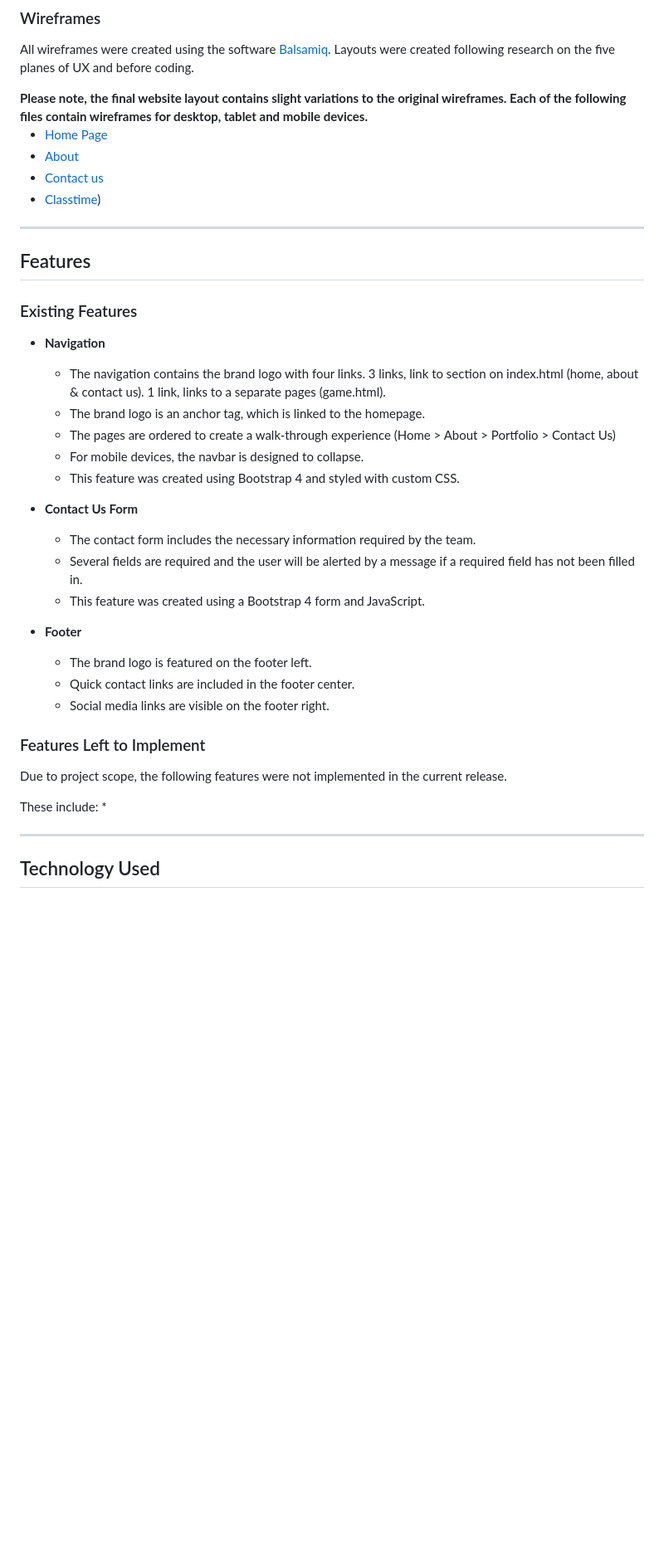
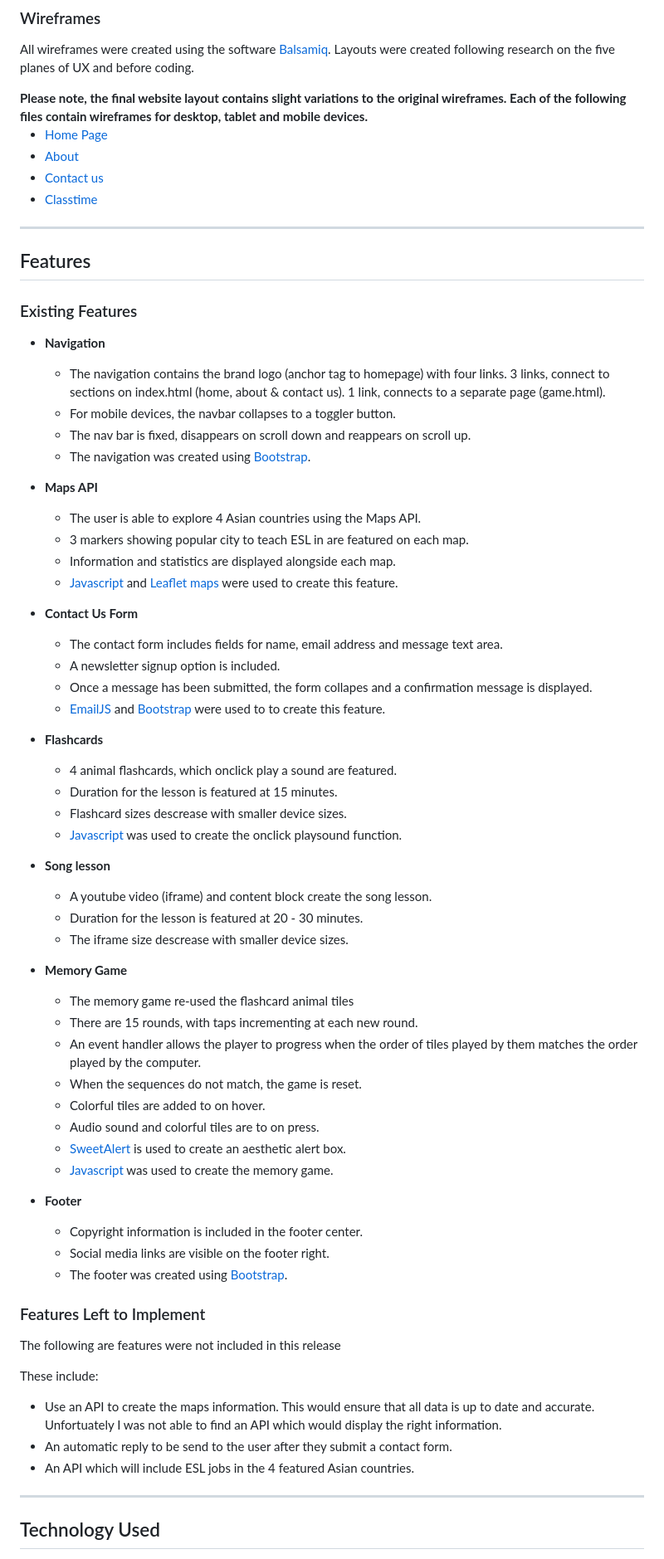
Before and after one commit to Code-Institute-Submissions/TeachFlow, a Markdown page: README.md, the part around the change printed below. Shown: that part at 83% size. Rendered like a GitHub page; blank space fills up the shorter version.

```diff
--- a/README.md
+++ b/README.md
@@ -128,35 +131,66 @@ Each of the following files contain wireframes for desktop, tablet and mobile de
 * [Home Page](assets/wireframes/home.png)
 * [About](assets/wireframes/about.png)
 * [Contact us](assets/wireframes/contact.png)
-* [Classtime](assets/wireframes/classtime.png))
+* [Classtime](assets/wireframes/classtime.png)
 
-----------------------------
+--------------------------------------------------------------------------------------------
 
 ## Features
 
 ### Existing Features
 * **Navigation**
-    * The navigation contains the brand logo with four links. 3 links, link to section on index.html (home, about & contact us). 1 link, links to a separate pages (game.html).
-    * The brand logo is an anchor tag, which is linked to the homepage.
-    * The pages are ordered to create a walk-through experience (Home > About > Portfolio > Contact Us)
-    * For mobile devices, the navbar is designed to collapse.
-    * This feature was created using Bootstrap 4 and styled with custom CSS.
+    * The navigation contains the brand logo (anchor tag to homepage) with four links.
+        3 links, connect to sections on index.html (home, about & contact us). 1 link, connects to a separate page (game.html).
+    * For mobile devices, the navbar collapses to a toggler button.
+    * The nav bar is fixed, disappears on scroll down and reappears on scroll up.
+    * The navigation was created using [Bootstrap](https://getbootstrap.com/).
+
+* **Maps API**
+    * The user is able to explore 4 Asian countries using the Maps API.
+    * 3 markers showing popular city to teach ESL in are featured on each map.
+    * Information and statistics are displayed alongside each map.
+    * [Javascript](https://www.w3schools.com/js/DEFAULT.asp) and [Leaflet maps](https://leafletjs.com/) were used to create this feature.
 
 * **Contact Us Form**
-    * The contact form includes the necessary information required by the team.
-    * Several fields are required and the user will be alerted by a message if a required field has not been filled in.
-    * This feature was created using a Bootstrap 4 form and JavaScript.
+    * The contact form includes fields for name, email address and message text area.
+    * A newsletter signup option is included.
+    * Once a message has been submitted, the form collapes and a confirmation message is displayed.
+    * [EmailJS](https://www.emailjs.com/) and [Bootstrap](https://getbootstrap.com/) were used to to create this feature.
+
+* **Flashcards**
+    * 4 animal flashcards, which onclick play a sound are featured.
+    * Duration for the lesson is featured at 15 minutes.
+    * Flashcard sizes descrease with smaller device sizes.
+    * [Javascript](https://www.w3schools.com/js/DEFAULT.asp) was used to create the onclick playsound function.
+
+* **Song lesson**
+    * A youtube video (iframe) and content block create the song lesson.
+    * Duration for the lesson is featured at 20 - 30 minutes.
+    * The iframe size descrease with smaller device sizes.
+
+* **Memory Game**
+    * The memory game re-used the flashcard animal tiles
+    * There are 15 rounds, with taps incrementing at each new round.
+    * An event handler allows the player to progress when the order of tiles played by them matches the order played by the computer.
+    * When the sequences do not match, the game is reset.
+    * Colorful tiles are added to on hover.
+    * Audio sound and colorful tiles are to on press.
+    * [SweetAlert](https://sweetalert.js.org/) is used to create an aesthetic alert box.
+    * [Javascript](https://www.w3schools.com/js/DEFAULT.asp) was used to create the memory game.
 
 * **Footer**
-    * The brand logo is featured on the footer left.
-    * Quick contact links are included in the footer center.
+    * Copyright information is included in the footer center.
     * Social media links are visible on the footer right.
+    * The footer was created using [Bootstrap](https://getbootstrap.com/).
 
 ### Features Left to Implement
-Due to project scope, the following features were not implemented in the current release.
+The following are features were not included in this release
 
 These include:
-*
+* Use an API to create the maps information. This would ensure that all data is up to date and accurate.
+    Unfortuately I was not able to find an API which would display the right information.
+* An automatic reply to be send to the user after they submit a contact form.
+* An API which will include ESL jobs in the 4 featured Asian countries.
 
 ----------------------------
 
```
Also changed, not shown: other parts of README.md (+22 -9 lines), assets/images/readme_files/amiresponsive.jpg (renamed from assets/readme_files/amiresponsive.jpg), assets/images/readme_files/color-pal.png (renamed from assets/readme_files/color-pal.png), 1 other file.
